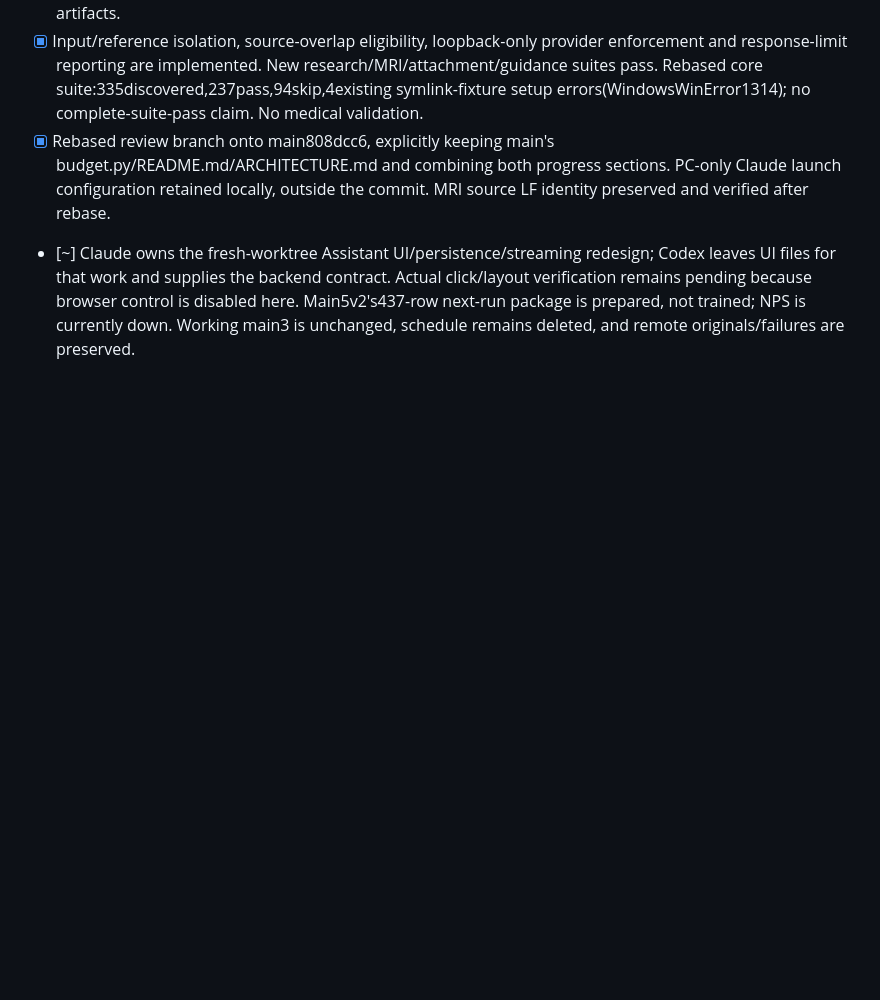
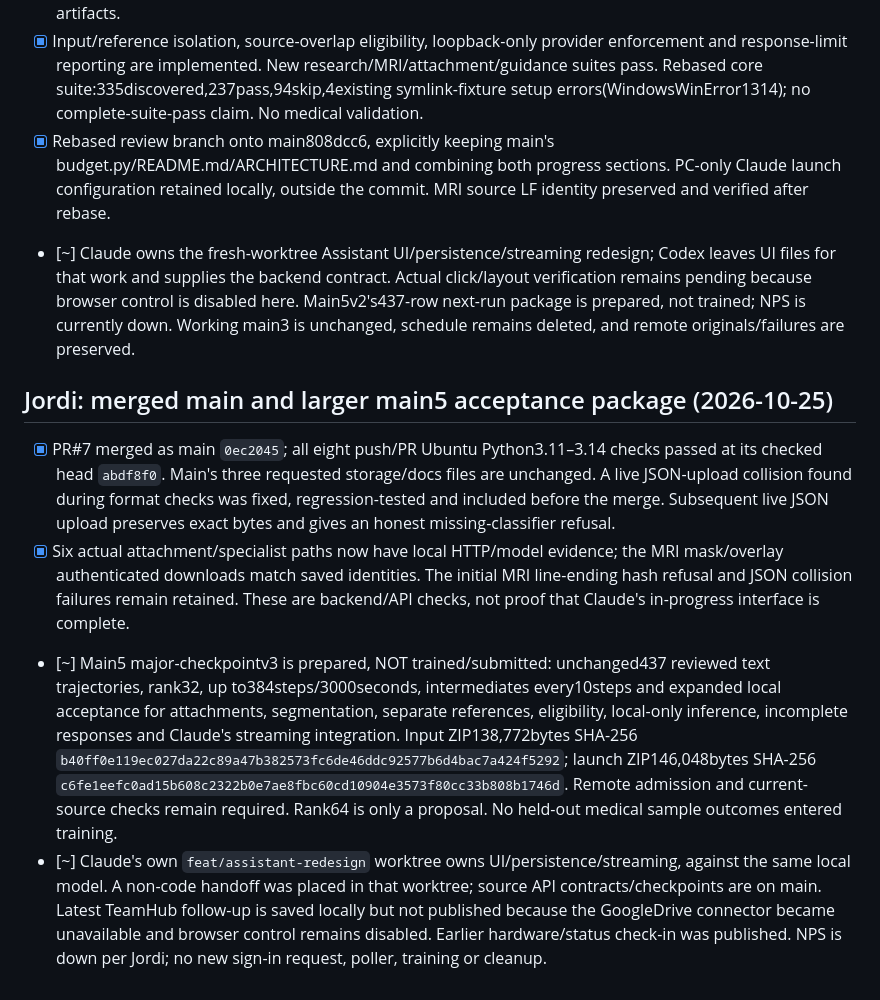
Before and after one commit to oncolohealth/oncolohealth, a Markdown page: PROGRESS.md, the part around the change. Rendered like a GitHub page; blank space fills up the shorter version.

Commit message:
Record merged inference checks and main5 major checkpoint preparation

```diff
--- a/PROGRESS.md
+++ b/PROGRESS.md
@@ -530,3 +530,10 @@ The new offline release/evidence review adds 25 tests to main's 218. Current loc
 - [x] Input/reference isolation, source-overlap eligibility, loopback-only provider enforcement and response-limit reporting are implemented. New research/MRI/attachment/guidance suites pass. Rebased core suite:335discovered,237pass,94skip,4existing symlink-fixture setup errors(WindowsWinError1314); no complete-suite-pass claim. No medical validation.
 - [x] Rebased review branch onto main808dcc6, explicitly keeping main's budget.py/README.md/ARCHITECTURE.md and combining both progress sections. PC-only Claude launch configuration retained locally, outside the commit. MRI source LF identity preserved and verified after rebase.
 - [~] Claude owns the fresh-worktree Assistant UI/persistence/streaming redesign; Codex leaves UI files for that work and supplies the backend contract. Actual click/layout verification remains pending because browser control is disabled here. Main5v2's437-row next-run package is prepared, not trained; NPS is currently down. Working main3 is unchanged, schedule remains deleted, and remote originals/failures are preserved.
+
+## Jordi: merged main and larger main5 acceptance package (2026-10-25)
+
+- [x] PR#7 merged as main `0ec2045`; all eight push/PR Ubuntu Python3.11–3.14 checks passed at its checked head `abdf8f0`. Main's three requested storage/docs files are unchanged. A live JSON-upload collision found during format checks was fixed, regression-tested and included before the merge. Subsequent live JSON upload preserves exact bytes and gives an honest missing-classifier refusal.
+- [x] Six actual attachment/specialist paths now have local HTTP/model evidence; the MRI mask/overlay authenticated downloads match saved identities. The initial MRI line-ending hash refusal and JSON collision failures remain retained. These are backend/API checks, not proof that Claude's in-progress interface is complete.
+- [~] Main5 major-checkpointv3 is prepared, NOT trained/submitted: unchanged437 reviewed text trajectories, rank32, up to384steps/3000seconds, intermediates every10steps and expanded local acceptance for attachments, segmentation, separate references, eligibility, local-only inference, incomplete responses and Claude's streaming integration. Input ZIP138,772bytes SHA-256 `b40ff0e119ec027da22c89a47b382573fc6de46ddc92577b6d4bac7a424f5292`; launch ZIP146,048bytes SHA-256 `c6fe1eefc0ad15b608c2322b0e7ae8fbc60cd10904e3573f80cc33b808b1746d`. Remote admission and current-source checks remain required. Rank64 is only a proposal. No held-out medical sample outcomes entered training.
+- [~] Claude's own `feat/assistant-redesign` worktree owns UI/persistence/streaming, against the same local model. A non-code handoff was placed in that worktree; source API contracts/checkpoints are on main. Latest TeamHub follow-up is saved locally but not published because the GoogleDrive connector became unavailable and browser control remains disabled. Earlier hardware/status check-in was published. NPS is down per Jordi; no new sign-in request, poller, training or cleanup.
```
Also changed, not shown: docs/reports/Jordi-local-inference-checkpoint.md (+7 -1 lines).
